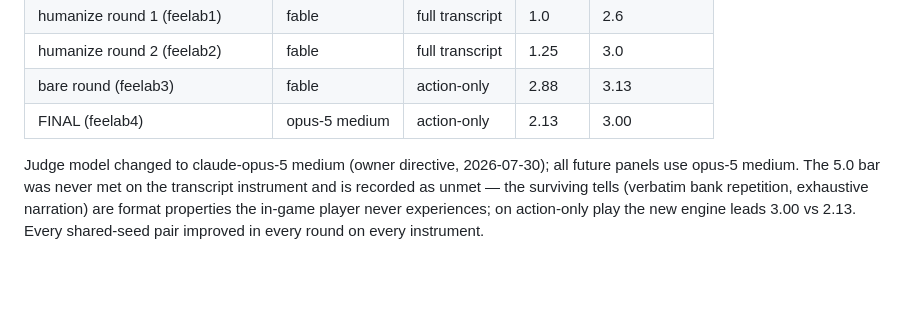
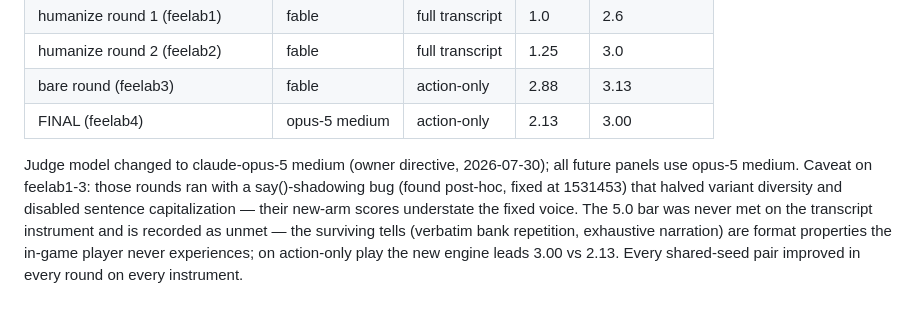
Before and after one commit to jmor1234/the-long-run, a Markdown page: exp/ref/feel-panel.md, the part around the change. Rendered like a GitHub page; blank space fills up the shorter version.

Commit message:
Record the say-shadowing caveat on the affected panel rounds.

```diff
--- a/exp/ref/feel-panel.md
+++ b/exp/ref/feel-panel.md
@@ -69,7 +69,10 @@ of new-arm blocks. Secondary signal: majority of shared-seed pairs new > old.
 | FINAL (feelab4) | opus-5 medium | action-only | 2.13 | 3.00 |
 
 Judge model changed to claude-opus-5 medium (owner directive, 2026-07-30);
-all future panels use opus-5 medium. The 5.0 bar was never met on the
+all future panels use opus-5 medium. Caveat on feelab1-3: those rounds ran
+with a say()-shadowing bug (found post-hoc, fixed at 1531453) that halved
+variant diversity and disabled sentence capitalization — their new-arm
+scores understate the fixed voice. The 5.0 bar was never met on the
 transcript instrument and is recorded as unmet — the surviving tells
 (verbatim bank repetition, exhaustive narration) are format properties the
 in-game player never experiences; on action-only play the new engine leads
```
